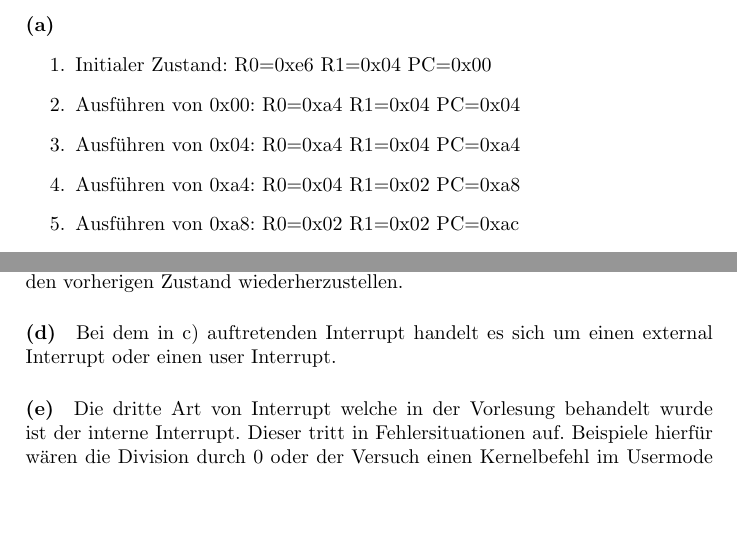
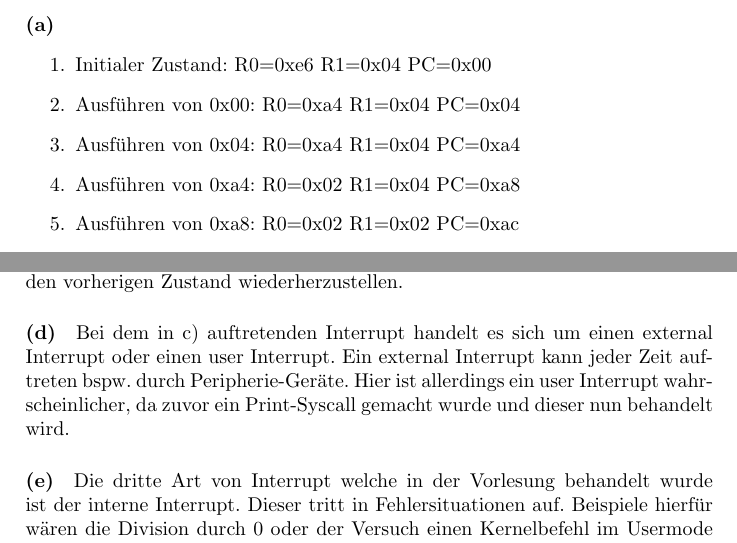
Before and after one commit to Marco5de/GdBs, a LaTeX document (Blatt03/blatt03.tex): two parts of pages 1 and 2 of 2, joined at a grey line, cut so that both start at the same text, the shorter picture padded with empty space. Compiled offline with pdfLaTeX.

Commit message:
Fehler und leichte Verbesserung

```diff
--- a/Blatt03/Blatt03.tex
+++ b/Blatt03/blatt03.tex
@@ -69,7 +69,7 @@ Es muss die Flag gecleared werden, welche den entsprechnden Interrupt signalisie
 Nach der ISR sollte noch RTI (Return from Interrupt) aufgerufen werden um den vorherigen Zustand wiederherzustellen.
 
 \paragraph{(d)}
-Bei dem in c) auftretenden Interrupt handelt es sich um einen external Interrupt oder einen user Interrupt.
+Bei dem in c) auftretenden Interrupt handelt es sich um einen external Interrupt oder einen user Interrupt. Ein external Interrupt kann jeder Zeit auftreten bspw. durch Peripherie-Geräte. Hier ist allerdings ein user Interrupt wahrscheinlicher, da zuvor ein Print-Syscall gemacht wurde und dieser nun behandelt wird.
 
 \paragraph{(e)}
 Die dritte Art von Interrupt welche in der Vorlesung behandelt wurde ist der interne Interrupt. Dieser tritt in Fehlersituationen auf. Beispiele hierfür wären die Division durch 0 oder der Versuch einen Kernelbefehl im Usermode auszuführen.
```
Also changed, not shown: Blatt03/GDBS03.pdf, Blatt03/blatt03.tex (2 more changed lines).
